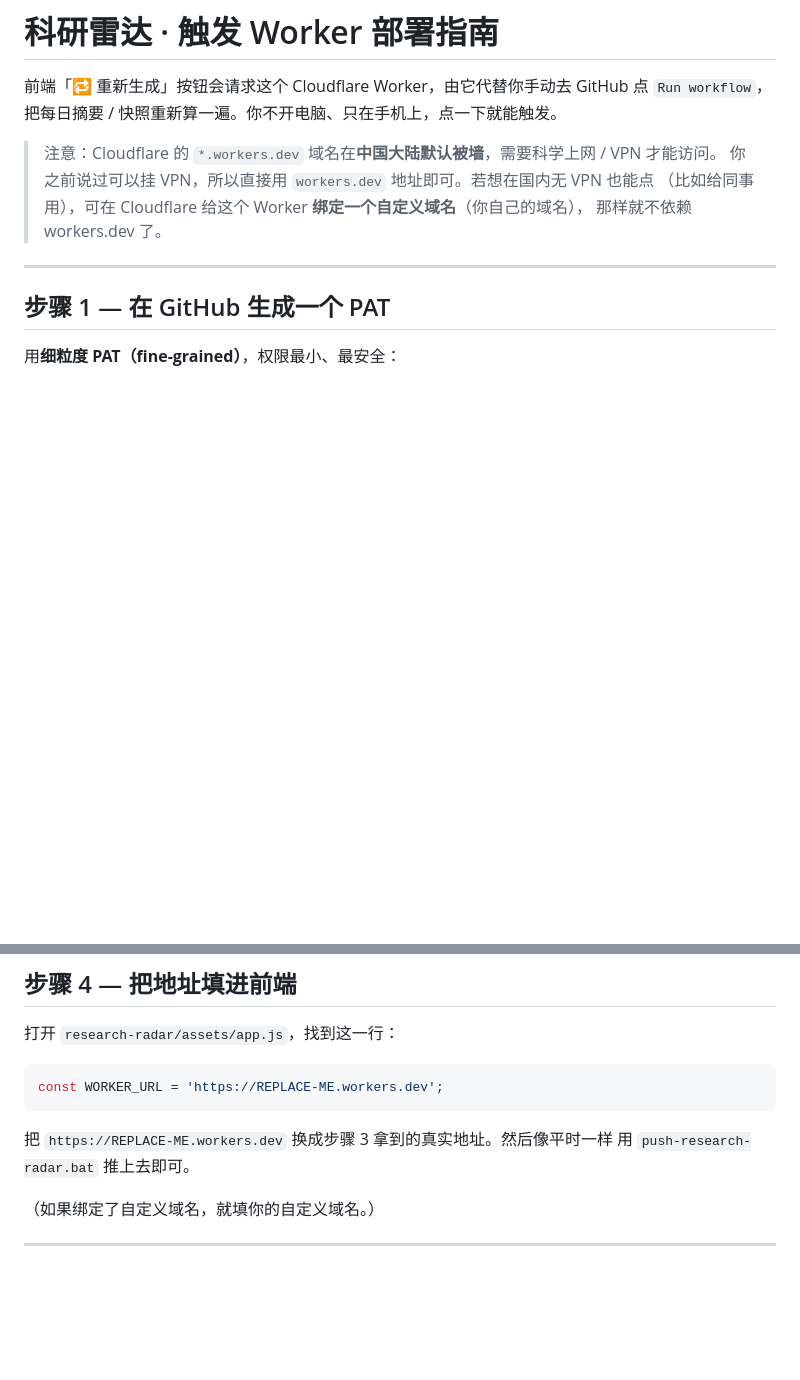
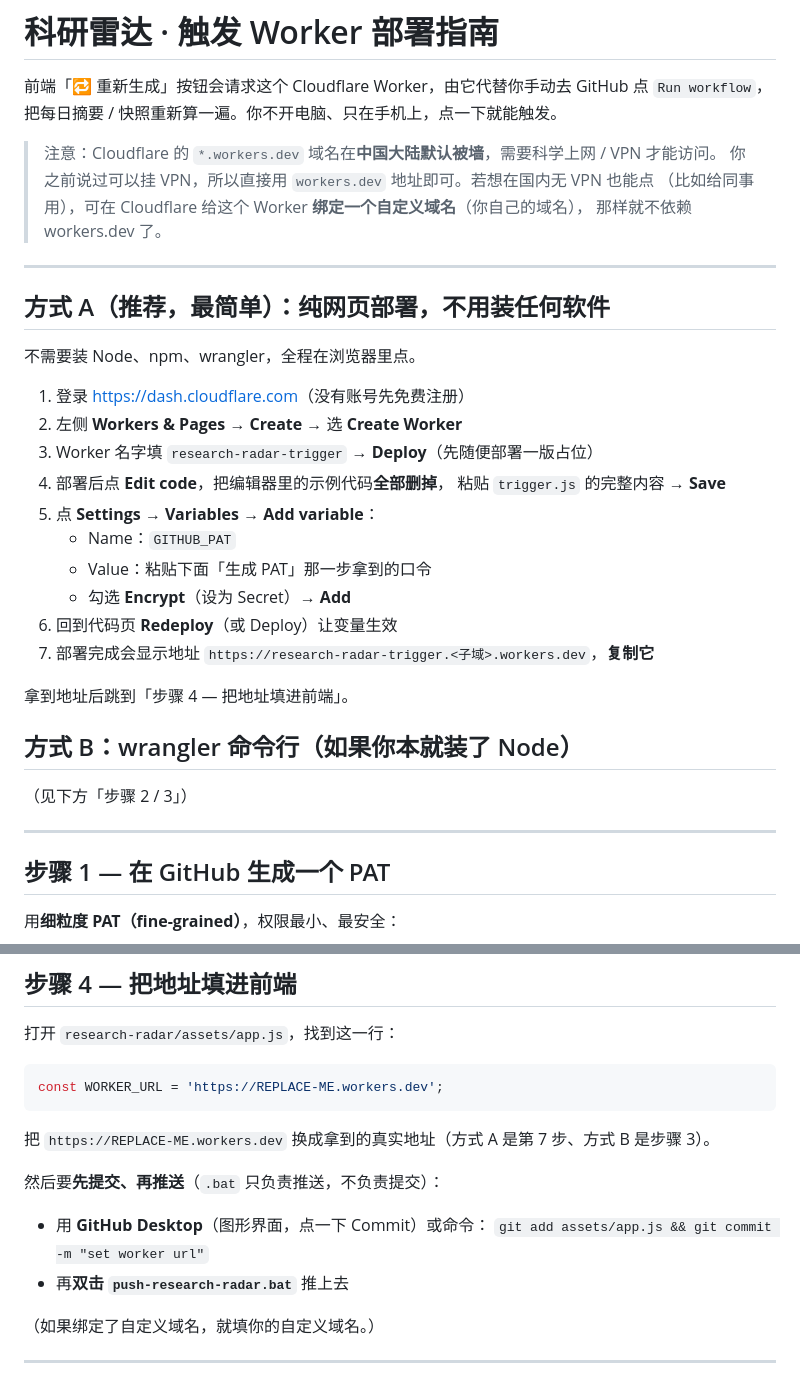
Before and after one commit to robinmarie628/research-radar, a Markdown page: worker/README-deploy.md, 2 parts joined by grey strips. GitHub-like rendering; blank space fills up the shorter version.

Commit message:
docs(worker): 部署指南新增「方式 A 纯网页部署」，不用装 Node/wrangler

````diff
--- a/worker/README-deploy.md
+++ b/worker/README-deploy.md
@@ -7,6 +7,30 @@
 > 你之前说过可以挂 VPN，所以直接用 `workers.dev` 地址即可。若想在国内无 VPN 也能点
 > （比如给同事用），可在 Cloudflare 给这个 Worker **绑定一个自定义域名**（你自己的域名），
 > 那样就不依赖 workers.dev 了。
+
+---
+
+## 方式 A（推荐，最简单）：纯网页部署，不用装任何软件
+
+不需要装 Node、npm、wrangler，全程在浏览器里点。
+
+1. 登录 <https://dash.cloudflare.com>（没有账号先免费注册）
+2. 左侧 **Workers & Pages** → **Create** → 选 **Create Worker**
+3. Worker 名字填 `research-radar-trigger` → **Deploy**（先随便部署一版占位）
+4. 部署后点 **Edit code**，把编辑器里的示例代码**全部删掉**，
+   粘贴 `trigger.js` 的完整内容 → **Save**
+5. 点 **Settings** → **Variables** → **Add variable**：
+   - Name：`GITHUB_PAT`
+   - Value：粘贴下面「生成 PAT」那一步拿到的口令
+   - 勾选 **Encrypt**（设为 Secret）→ **Add**
+6. 回到代码页 **Redeploy**（或 Deploy）让变量生效
+7. 部署完成会显示地址 `https://research-radar-trigger.<子域>.workers.dev`，**复制它**
+
+拿到地址后跳到「步骤 4 — 把地址填进前端」。
+
+## 方式 B：wrangler 命令行（如果你本就装了 Node）
+
+（见下方「步骤 2 / 3」）
 
 ---
 
@@ -56,8 +80,12 @@ https://research-radar-trigger.<你的子域>.workers.dev
 const WORKER_URL = 'https://REPLACE-ME.workers.dev';
 ```
 
-把 `https://REPLACE-ME.workers.dev` 换成步骤 3 拿到的真实地址。然后像平时一样
-用 `push-research-radar.bat` 推上去即可。
+把 `https://REPLACE-ME.workers.dev` 换成拿到的真实地址（方式 A 是第 7 步、方式 B 是步骤 3）。
+
+然后要**先提交、再推送**（`.bat` 只负责推送，不负责提交）：
+- 用 **GitHub Desktop**（图形界面，点一下 Commit）或命令：
+  `git add assets/app.js && git commit -m "set worker url"`
+- 再**双击 `push-research-radar.bat`** 推上去
 
 （如果绑定了自定义域名，就填你的自定义域名。）
 
````
